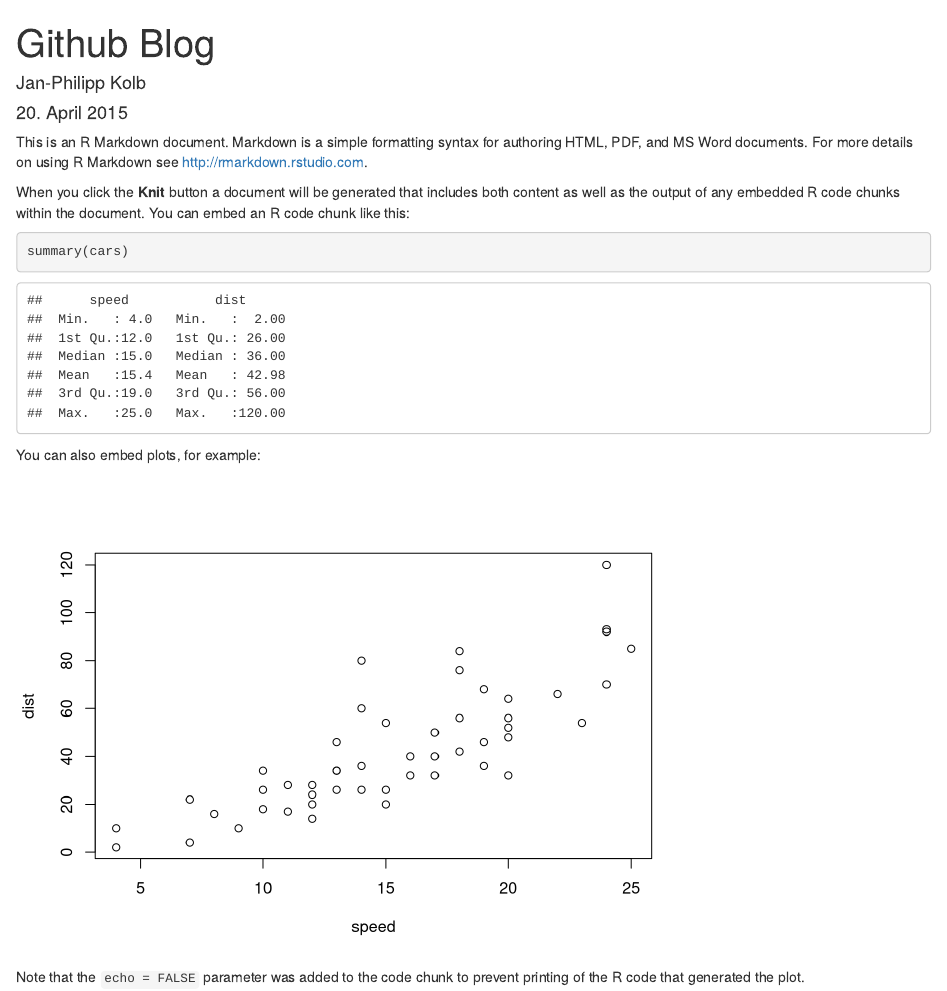
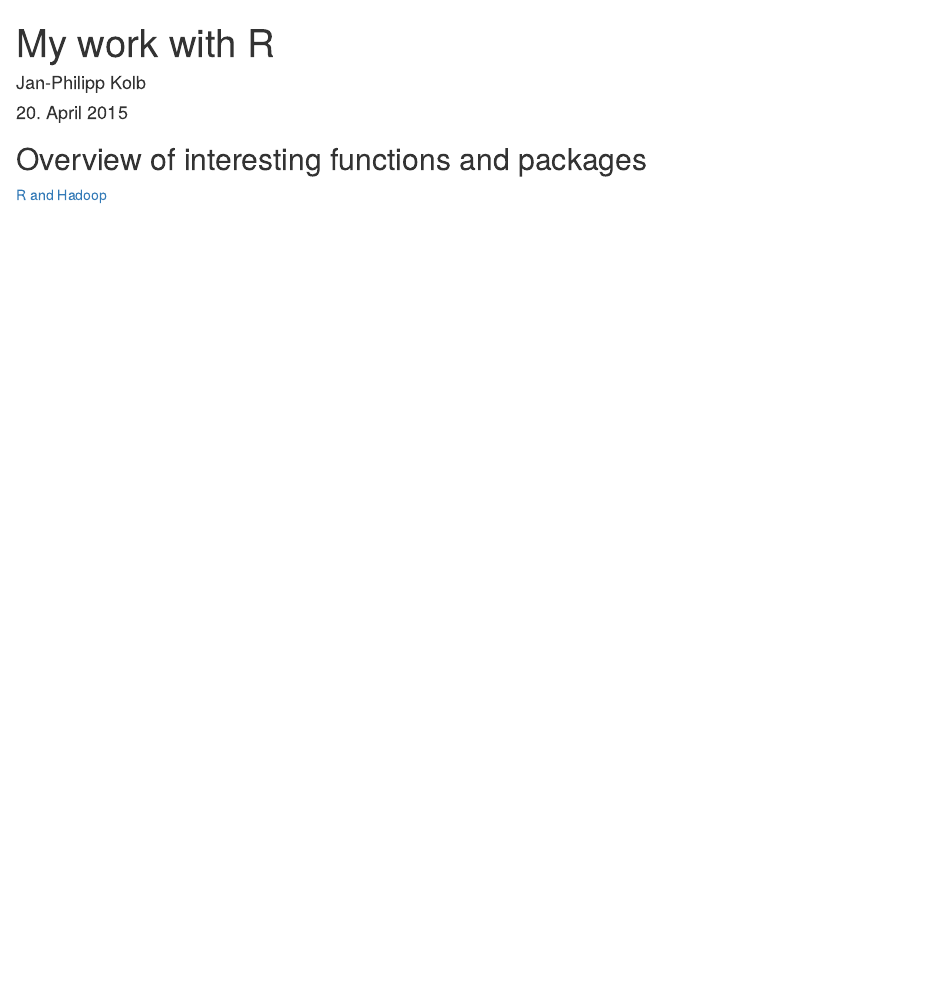
Before and after one commit to Japhilko/Japhilko.github2.io, an R Markdown document (index.Rmd): the page in a window 1100 px wide, from its top. Rendered offline with R 4.5, knitr and Pandoc, with nearby package versions.

Commit message:
update hadoop

````diff
--- a/index.Rmd
+++ b/index.Rmd
@@ -1,22 +1,10 @@
 ---
-title: "Github Blog"
+title: "My work with R"
 author: "Jan-Philipp Kolb"
 date: "20. April 2015"
 output: html_document
 ---
 
-This is an R Markdown document. Markdown is a simple formatting syntax for authoring HTML, PDF, and MS Word documents. For more details on using R Markdown see <http://rmarkdown.rstudio.com>.
+## Overview of interesting functions and packages
 
-When you click the **Knit** button a document will be generated that includes both content as well as the output of any embedded R code chunks within the document. You can embed an R code chunk like this:
-
-```{r}
-summary(cars)
-```
-
-You can also embed plots, for example:
-
-```{r, echo=FALSE}
-plot(cars)
-```
-
-Note that the `echo = FALSE` parameter was added to the code chunk to prevent printing of the R code that generated the plot.
+[R and Hadoop](http://www.r-bloggers.com/news-from-user2015-the-rhadoop-tutorial/)
````
